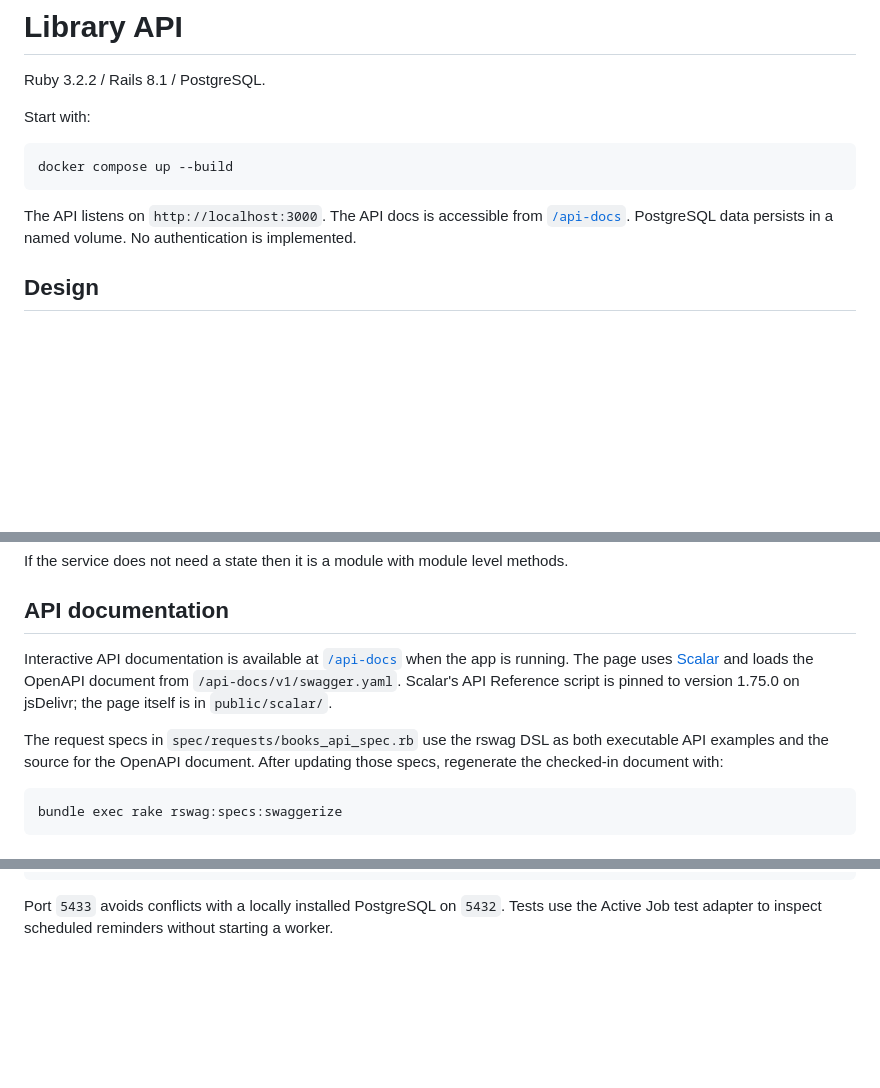
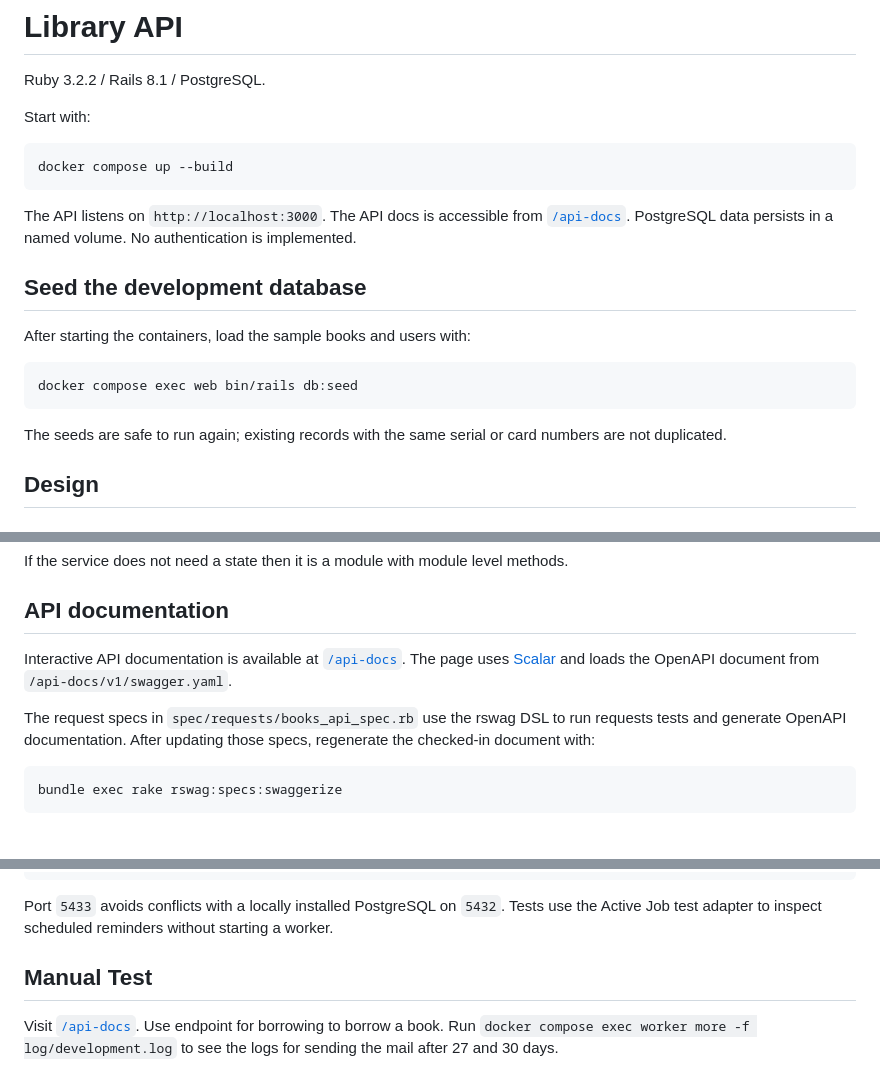
Before and after one commit to asok/momentum, a Markdown page: README.md, 3 parts joined by grey strips. GitHub-like rendering; blank space fills up the shorter version.

````diff
--- a/README.md
+++ b/README.md
@@ -10,6 +10,16 @@ docker compose up --build
 The API listens on `http://localhost:3000`.
 The API docs is accessible from [`/api-docs`](http://localhost:3000/api-docs).
 PostgreSQL data persists in a named volume. No authentication is implemented.
+
+## Seed the development database
+
+After starting the containers, load the sample books and users with:
+
+```sh
+docker compose exec web bin/rails db:seed
+```
+
+The seeds are safe to run again; existing records with the same serial or card numbers are not duplicated.
 
 ## Design
 
@@ -33,9 +43,11 @@ If the service does not need a state then it is a module with module level metho
 
 ## API documentation
 
-Interactive API documentation is available at [`/api-docs`](http://localhost:3000/api-docs) when the app is running. The page uses [Scalar](https://scalar.com/) and loads the OpenAPI document from `/api-docs/v1/swagger.yaml`. Scalar's API Reference script is pinned to version 1.75.0 on jsDelivr; the page itself is in `public/scalar/`.
+Interactive API documentation is available at [`/api-docs`](http://localhost:3000/api-docs).
+The page uses [Scalar](https://scalar.com/) and loads the OpenAPI document from `/api-docs/v1/swagger.yaml`.
 
-The request specs in `spec/requests/books_api_spec.rb` use the rswag DSL as both executable API examples and the source for the OpenAPI document. After updating those specs, regenerate the checked-in document with:
+The request specs in `spec/requests/books_api_spec.rb` use the rswag DSL to run requests tests and generate OpenAPI documentation.
+After updating those specs, regenerate the checked-in document with:
 
 ```sh
 bundle exec rake rswag:specs:swaggerize
@@ -57,3 +69,8 @@ RAILS_ENV=test DB_HOST=127.0.0.1 DB_PORT=5433 DB_USER=library DB_PASSWORD=librar
 ```
 
 Port `5433` avoids conflicts with a locally installed PostgreSQL on `5432`. Tests use the Active Job test adapter to inspect scheduled reminders without starting a worker.
+
+## Manual Test
+
+Visit [`/api-docs`](http://localhost:3000/api-docs). Use endpoint for borrowing to borrow a book.
+Run `docker compose exec worker more -f log/development.log` to see the logs for sending the mail after 27 and 30 days.
````
